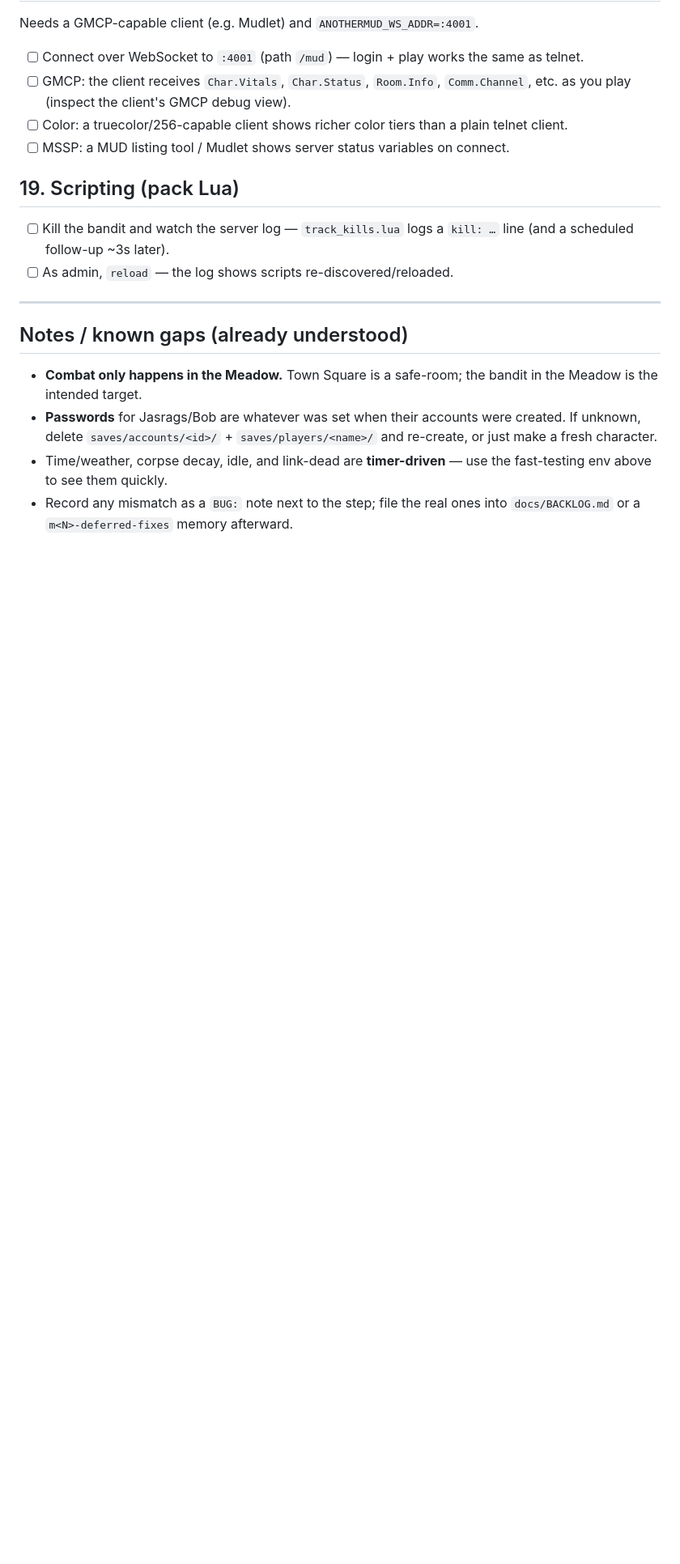
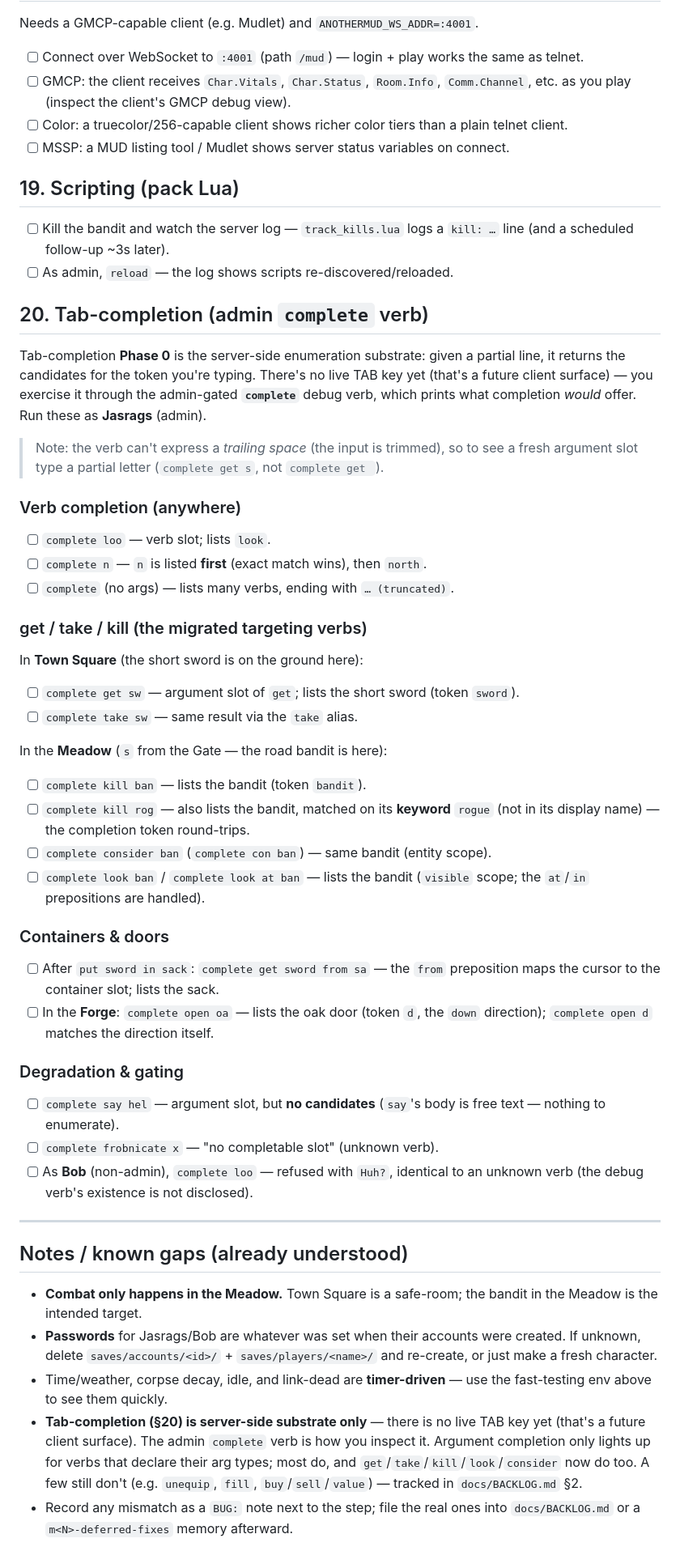
Before and after one commit to Jasrags/AnotherMUD, a Markdown page: docs/PLAYTEST.md, the part around the change. Shown at 81% size. Rendered like a GitHub page; blank space fills up the shorter version.

Commit message:
docs: tab-completion playtest section + file the remaining non-fits
PLAYTEST §20 (new): manual checklist for the admin `complete` debug verb —
verb completion, the get/take/kill + look/consider targeting verbs (incl.
the rogue-keyword round-trip), containers/doors, and degradation/gating;
plus a Notes caveat that Phase 0 is server-side substrate only (no live TAB).

BACKLOG §2 (new): "Completion args for the remaining hand-parsed verbs" —
the M17.2d non-fits (unequip, fill, buy/sell/value), each blocked on a new
engine arg type in commands-and-dispatch §5.2 before a HandParsed completion
declaration is possible. Not a scheduled phase.

```diff
--- a/docs/PLAYTEST.md
+++ b/docs/PLAYTEST.md
@@ -356,6 +356,56 @@ Needs a GMCP-capable client (e.g. Mudlet) and `ANOTHERMUD_WS_ADDR=:4001`.
       `kill: …` line (and a scheduled follow-up ~3s later).
 - [ ] As admin, `reload` — the log shows scripts re-discovered/reloaded.
 
+## 20. Tab-completion (admin `complete` verb)
+
+Tab-completion **Phase 0** is the server-side enumeration substrate: given a
+partial line, it returns the candidates for the token you're typing. There's no
+live TAB key yet (that's a future client surface) — you exercise it through the
+admin-gated **`complete`** debug verb, which prints what completion *would*
+offer. Run these as **Jasrags** (admin).
+
+> Note: the verb can't express a *trailing space* (the input is trimmed), so to
+> see a fresh argument slot type a partial letter (`complete get s`, not
+> `complete get `).
+
+### Verb completion (anywhere)
+
+- [ ] `complete loo` — verb slot; lists `look`.
+- [ ] `complete n` — `n` is listed **first** (exact match wins), then `north`.
+- [ ] `complete` (no args) — lists many verbs, ending with `… (truncated)`.
+
+### get / take / kill (the migrated targeting verbs)
+
+In **Town Square** (the short sword is on the ground here):
+
+- [ ] `complete get sw` — argument slot of `get`; lists the short sword
+      (token `sword`).
+- [ ] `complete take sw` — same result via the `take` alias.
+
+In the **Meadow** (`s` from the Gate — the road bandit is here):
+
+- [ ] `complete kill ban` — lists the bandit (token `bandit`).
+- [ ] `complete kill rog` — also lists the bandit, matched on its **keyword**
+      `rogue` (not in its display name) — the completion token round-trips.
+- [ ] `complete consider ban` (`complete con ban`) — same bandit (entity scope).
+- [ ] `complete look ban` / `complete look at ban` — lists the bandit
+      (`visible` scope; the `at`/`in` prepositions are handled).
+
+### Containers & doors
+
+- [ ] After `put sword in sack`: `complete get sword from sa` — the `from`
+      preposition maps the cursor to the container slot; lists the sack.
+- [ ] In the **Forge**: `complete open oa` — lists the oak door (token `d`, the
+      `down` direction); `complete open d` matches the direction itself.
+
+### Degradation & gating
+
+- [ ] `complete say hel` — argument slot, but **no candidates** (`say`'s body is
+      free text — nothing to enumerate).
+- [ ] `complete frobnicate x` — "no completable slot" (unknown verb).
+- [ ] As **Bob** (non-admin), `complete loo` — refused with `Huh?`, identical to
+      an unknown verb (the debug verb's existence is not disclosed).
+
 ---
 
 ## Notes / known gaps (already understood)
@@ -367,5 +417,11 @@ Needs a GMCP-capable client (e.g. Mudlet) and `ANOTHERMUD_WS_ADDR=:4001`.
   and re-create, or just make a fresh character.
 - Time/weather, corpse decay, idle, and link-dead are **timer-driven** — use the
   fast-testing env above to see them quickly.
+- **Tab-completion (§20) is server-side substrate only** — there is no live TAB
+  key yet (that's a future client surface). The admin `complete` verb is how you
+  inspect it. Argument completion only lights up for verbs that declare their arg
+  types; most do, and `get`/`take`/`kill`/`look`/`consider` now do too. A few
+  still don't (e.g. `unequip`, `fill`, `buy`/`sell`/`value`) — tracked in
+  `docs/BACKLOG.md` §2.
 - Record any mismatch as a `BUG:` note next to the step; file the real ones into
   `docs/BACKLOG.md` or a `m<N>-deferred-fixes` memory afterward.
```
Also changed, not shown: docs/BACKLOG.md (+13 -0 lines).
